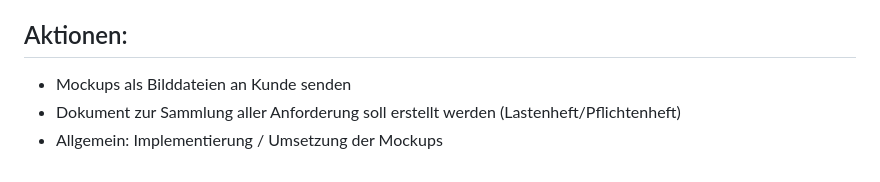
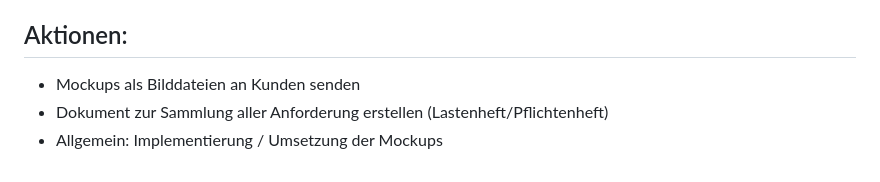
Before and after one commit to finitearth/Gaussian-Elimination-GUI, a Markdown page: project-management/meeting-notes/meeting-notes_20230131.md, the part around the change. Drawn GitHub-style.

```diff
--- a/project-management/meeting-notes/meeting-notes_20230131.md
+++ b/project-management/meeting-notes/meeting-notes_20230131.md
@@ -61,6 +61,6 @@ Prio 3:
 - Zusätzliche Dokumentation für Quellcode außerhalb des Codes (u.a. für Grundstruktur, z.B. UML) notwendig
 
 ## Aktionen:
-- Mockups als Bilddateien an Kunde senden
-- Dokument zur Sammlung aller Anforderung soll erstellt werden (Lastenheft/Pflichtenheft)
+- Mockups als Bilddateien an Kunden senden
+- Dokument zur Sammlung aller Anforderung erstellen (Lastenheft/Pflichtenheft)
 - Allgemein: Implementierung / Umsetzung der Mockups
```
